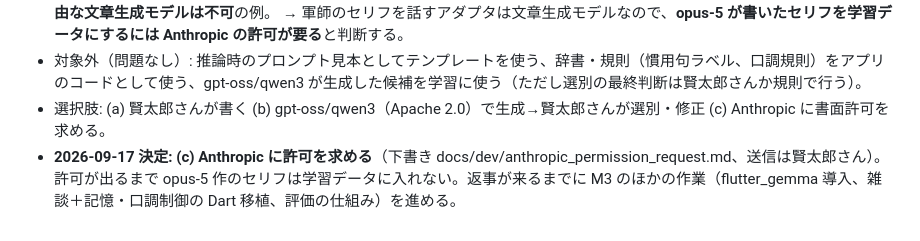
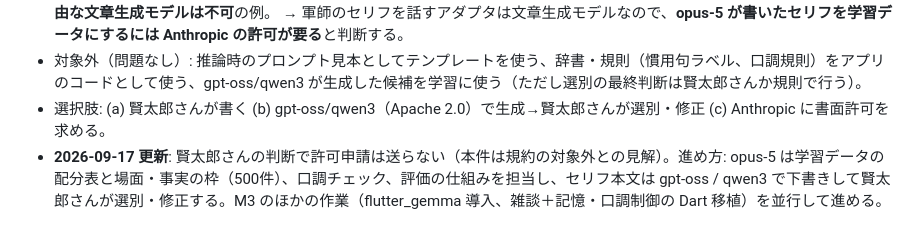
Before and after one commit to KA-Laboratory/aori_shogi, a Markdown page: docs/dev/m3_character_finetune.md, the part around the change. Drawn GitHub-style.

Commit message:
Docs: M3 fine-tune data plan updated per owner decision
Co-Authored-By: Claude Opus 5 <noreply@anthropic.com>
Claude-Session: https://claude.ai/code/session_01KK2Lw5WLakGqiWUXN2UT7N

```diff
--- a/docs/dev/m3_character_finetune.md
+++ b/docs/dev/m3_character_finetune.md
@@ -50,4 +50,4 @@
 → 軍師のセリフを話すアダプタは文章生成モデルなので、**opus-5 が書いたセリフを学習データにするには Anthropic の許可が要る**と判断する。
 - 対象外（問題なし）: 推論時のプロンプト見本としてテンプレートを使う、辞書・規則（慣用句ラベル、口調規則）をアプリのコードとして使う、gpt-oss/qwen3 が生成した候補を学習に使う（ただし選別の最終判断は賢太郎さんか規則で行う）。
 - 選択肢: (a) 賢太郎さんが書く (b) gpt-oss/qwen3（Apache 2.0）で生成→賢太郎さんが選別・修正 (c) Anthropic に書面許可を求める。
-- **2026-09-17 決定: (c) Anthropic に許可を求める**（下書き docs/dev/anthropic_permission_request.md、送信は賢太郎さん）。許可が出るまで opus-5 作のセリフは学習データに入れない。返事が来るまでに M3 のほかの作業（flutter_gemma 導入、雑談＋記憶・口調制御の Dart 移植、評価の仕組み）を進める。
+- **2026-09-17 更新**: 賢太郎さんの判断で許可申請は送らない（本件は規約の対象外との見解）。進め方: opus-5 は学習データの配分表と場面・事実の枠（500件）、口調チェック、評価の仕組みを担当し、セリフ本文は gpt-oss / qwen3 で下書きして賢太郎さんが選別・修正する。M3 のほかの作業（flutter_gemma 導入、雑談＋記憶・口調制御の Dart 移植）を並行して進める。
```
